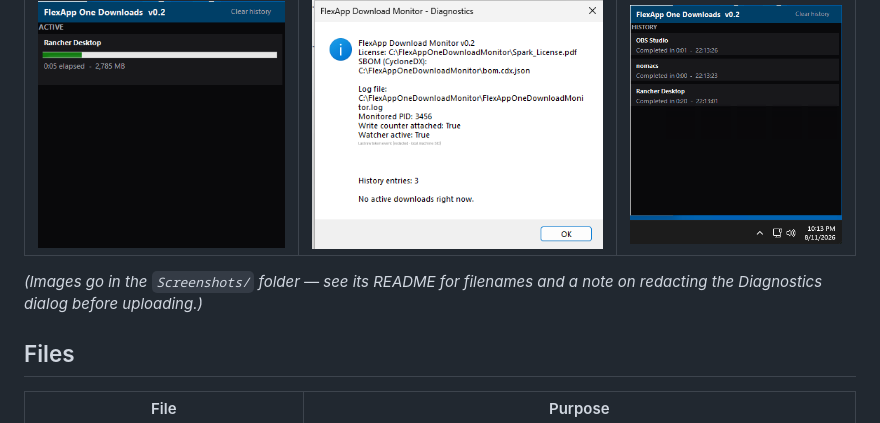
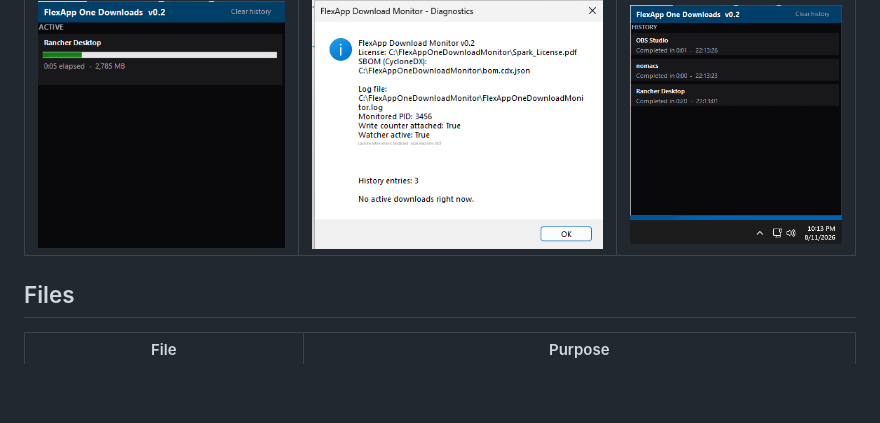
Before and after one commit to LaurensLiquidware/LW, a Markdown page: FlexAppOneDownloadMonitor/README.md, the part around the change. GitHub-like rendering; blank space fills up the shorter version.

Commit message:
Drop stale upload-instructions note from README's Screenshots section
That note pointed at Screenshots/README.md, which no longer exists
now that the images are already in place.

Co-Authored-By: Claude Sonnet 5 <noreply@anthropic.com>
Claude-Session: https://claude.ai/code/session_017Lh5XU9pH72vEZEoEeFANB

```diff
--- a/FlexAppOneDownloadMonitor/README.md
+++ b/FlexAppOneDownloadMonitor/README.md
@@ -11,8 +11,6 @@ A system-tray tool that watches for FlexApp One downloads and shows live progres
 | Active download | Diagnostics | History |
 |---|---|---|
 | ![Active download](Screenshots/active-download.png) | ![Diagnostics](Screenshots/diagnostics.png) | ![History](Screenshots/history.png) |
-
-*(Images go in the `Screenshots/` folder — see its README for filenames and a note on redacting the Diagnostics dialog before uploading.)*
 
 ## Files
 
```
